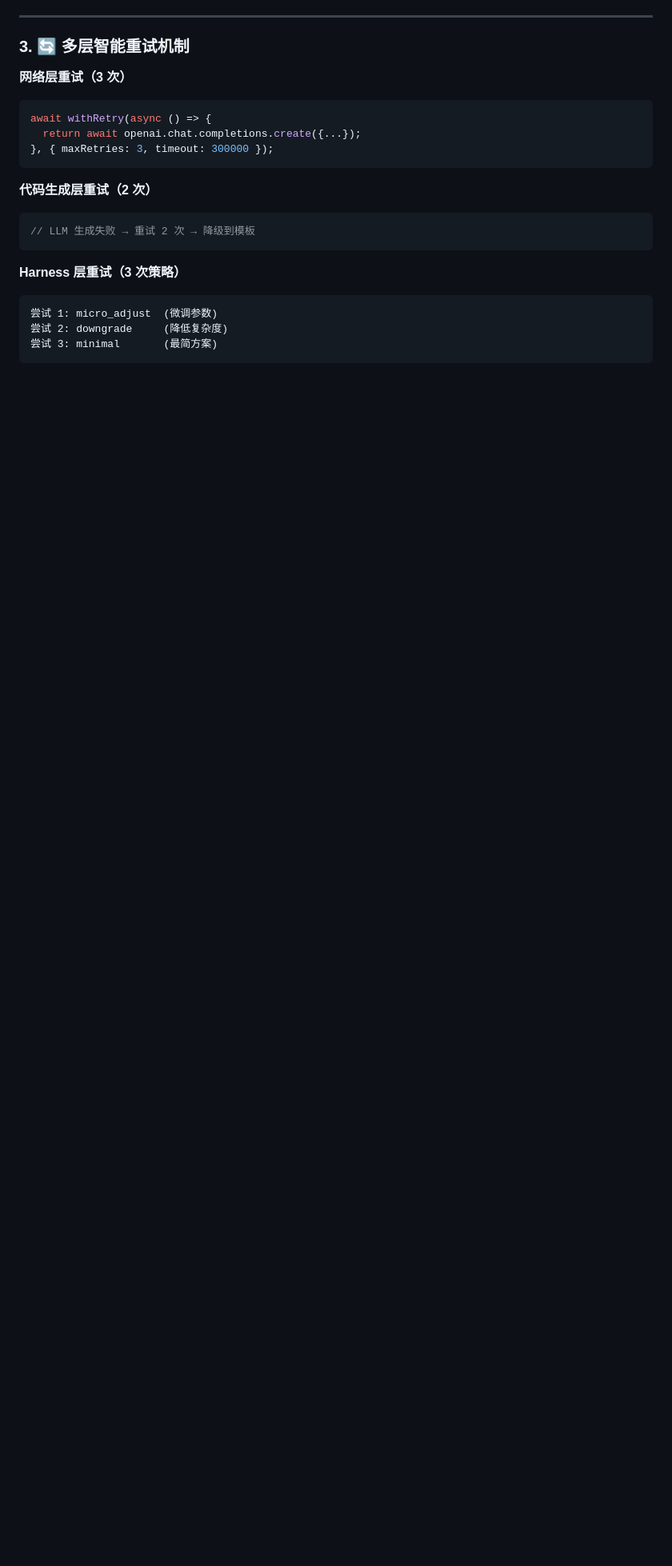
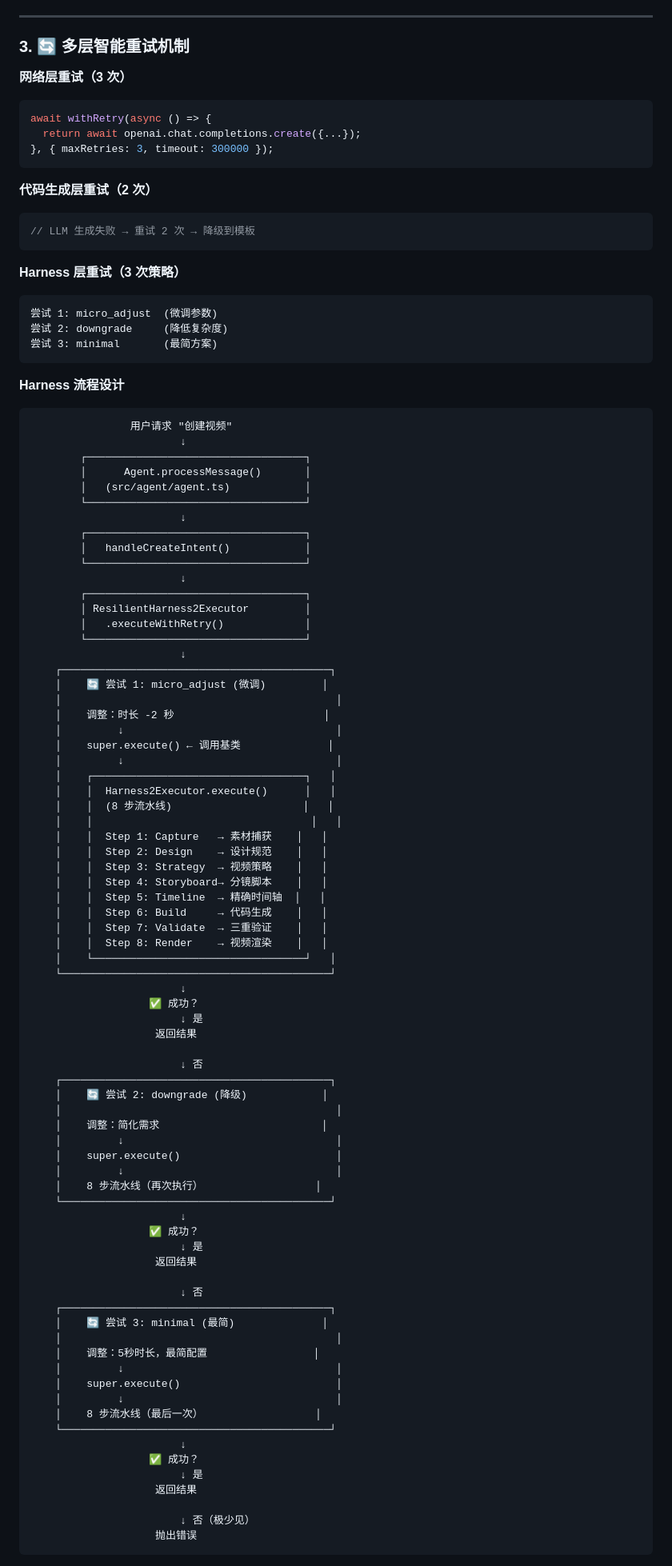
Before and after one commit to Linkaiup/video-editor-by-agent-remotion, a Markdown page: README.md, the part around one of its changes. Shown at 80% size. GitHub-like rendering; blank space fills up the shorter version.

Commit message:
improve readme

````diff
--- a/README.md
+++ b/README.md
@@ -364,3 +364,81 @@ await withRetry(async () => {
 尝试 3: minimal       (最简方案)
 ```
 
+**Harness 流程设计**
+```
+                用户请求 "创建视频"
+                        ↓
+        ┌───────────────────────────────────┐
+        │      Agent.processMessage()       │
+        │   (src/agent/agent.ts)            │
+        └───────────────────────────────────┘
+                        ↓
+        ┌───────────────────────────────────┐
+        │   handleCreateIntent()            │
+        └───────────────────────────────────┘
+                        ↓
+        ┌───────────────────────────────────┐
+        │ ResilientHarness2Executor         │
+        │   .executeWithRetry()             │
+        └───────────────────────────────────┘
+                        ↓
+    ┌───────────────────────────────────────────┐
+    │    🔄 尝试 1: micro_adjust (微调)         │
+    │                                            │
+    │    调整：时长 -2 秒                        │
+    │         ↓                                  │
+    │    super.execute() ← 调用基类              │
+    │         ↓                                  │
+    │    ┌──────────────────────────────────┐   │
+    │    │  Harness2Executor.execute()      │   │
+    │    │  (8 步流水线)                     │   │
+    │    │                                   │   │
+    │    │  Step 1: Capture   → 素材捕获    │   │
+    │    │  Step 2: Design    → 设计规范    │   │
+    │    │  Step 3: Strategy  → 视频策略    │   │
+    │    │  Step 4: Storyboard→ 分镜脚本    │   │
+    │    │  Step 5: Timeline  → 精确时间轴  │   │
+    │    │  Step 6: Build     → 代码生成    │   │
+    │    │  Step 7: Validate  → 三重验证    │   │
+    │    │  Step 8: Render    → 视频渲染    │   │
+    │    └──────────────────────────────────┘   │
+    └───────────────────────────────────────────┘
+                        ↓
+                   ✅ 成功？
+                        ↓ 是
+                    返回结果
+
+                        ↓ 否
+    ┌───────────────────────────────────────────┐
+    │    🔄 尝试 2: downgrade (降级)            │
+    │                                            │
+    │    调整：简化需求                          │
+    │         ↓                                  │
+    │    super.execute()                         │
+    │         ↓                                  │
+    │    8 步流水线（再次执行）                  │
+    └───────────────────────────────────────────┘
+                        ↓
+                   ✅ 成功？
+                        ↓ 是
+                    返回结果
+
+                        ↓ 否
+    ┌───────────────────────────────────────────┐
+    │    🔄 尝试 3: minimal (最简)              │
+    │                                            │
+    │    调整：5秒时长，最简配置                 │
+    │         ↓                                  │
+    │    super.execute()                         │
+    │         ↓                                  │
+    │    8 步流水线（最后一次）                  │
+    └───────────────────────────────────────────┘
+                        ↓
+                   ✅ 成功？
+                        ↓ 是
+                    返回结果
+
+                        ↓ 否（极少见）
+                    抛出错误
+```
+
````
Also changed, not shown: other parts of README.md (+16 -3 lines).
